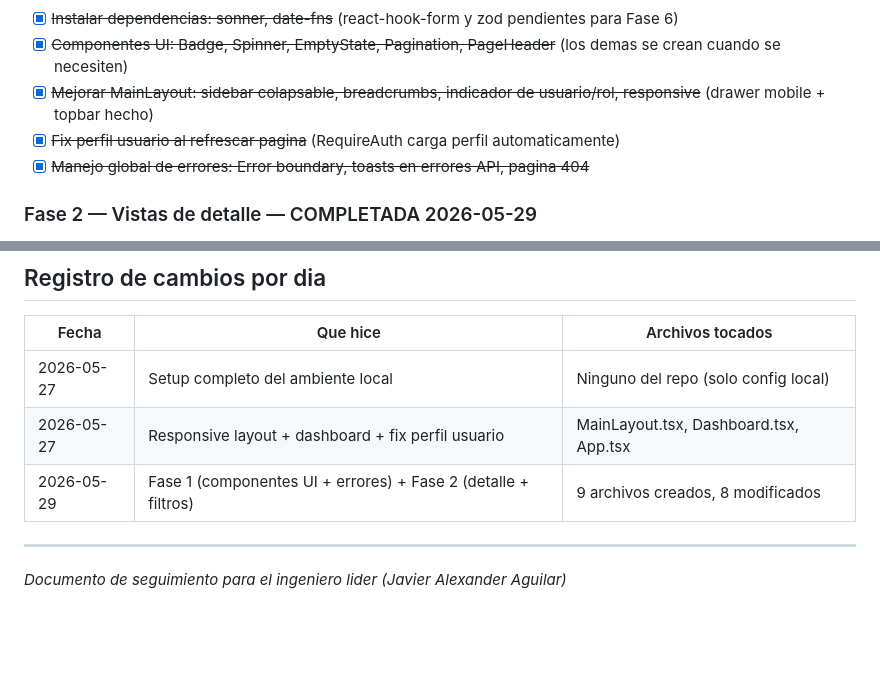
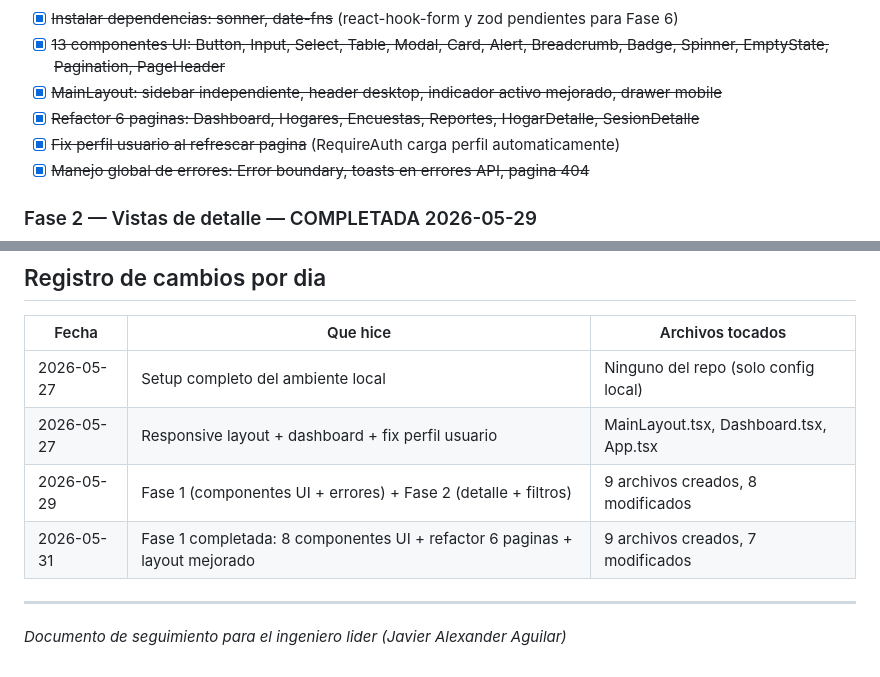
Before and after one commit to alexjut/srni-unidad-victimas, a Markdown page: docs/frontend/bitacora-desarrollo.md, 2 parts joined by grey strips. Rendered like a GitHub page; blank space fills up the shorter version.

Commit message:
Actualizamos nuestra documentacion del frontend

```diff
--- a/docs/frontend/bitacora-desarrollo.md
+++ b/docs/frontend/bitacora-desarrollo.md
@@ -75,6 +75,7 @@ Basado en el plan de 7 fases definido para el frontend:
 - [x] ~~Instalar dependencias: sonner, date-fns~~ (react-hook-form y zod pendientes para Fase 6)
-- [x] ~~Componentes UI: Badge, Spinner, EmptyState, Pagination, PageHeader~~ (los demas se crean cuando se necesiten)
-- [x] ~~Mejorar MainLayout: sidebar colapsable, breadcrumbs, indicador de usuario/rol, responsive~~ (drawer mobile + topbar hecho)
+- [x] ~~13 componentes UI: Button, Input, Select, Table, Modal, Card, Alert, Breadcrumb, Badge, Spinner, EmptyState, Pagination, PageHeader~~
+- [x] ~~MainLayout: sidebar independiente, header desktop, indicador activo mejorado, drawer mobile~~
+- [x] ~~Refactor 6 paginas: Dashboard, Hogares, Encuestas, Reportes, HogarDetalle, SesionDetalle~~
 - [x] ~~Fix perfil usuario al refrescar pagina~~ (RequireAuth carga perfil automaticamente)
 - [x] ~~Manejo global de errores: Error boundary, toasts en errores API, pagina 404~~
 
@@ -222,6 +285,7 @@ Basado en el plan de 7 fases definido para el frontend:
 | 2026-05-27 | Setup completo del ambiente local | Ninguno del repo (solo config local) |
 | 2026-05-27 | Responsive layout + dashboard + fix perfil usuario | MainLayout.tsx, Dashboard.tsx, App.tsx |
 | 2026-05-29 | Fase 1 (componentes UI + errores) + Fase 2 (detalle + filtros) | 9 archivos creados, 8 modificados |
+| 2026-05-31 | Fase 1 completada: 8 componentes UI + refactor 6 paginas + layout mejorado | 9 archivos creados, 7 modificados |
 
 ---
 
```
Also changed, not shown: other parts of docs/frontend/bitacora-desarrollo.md (+63 -1 lines).
